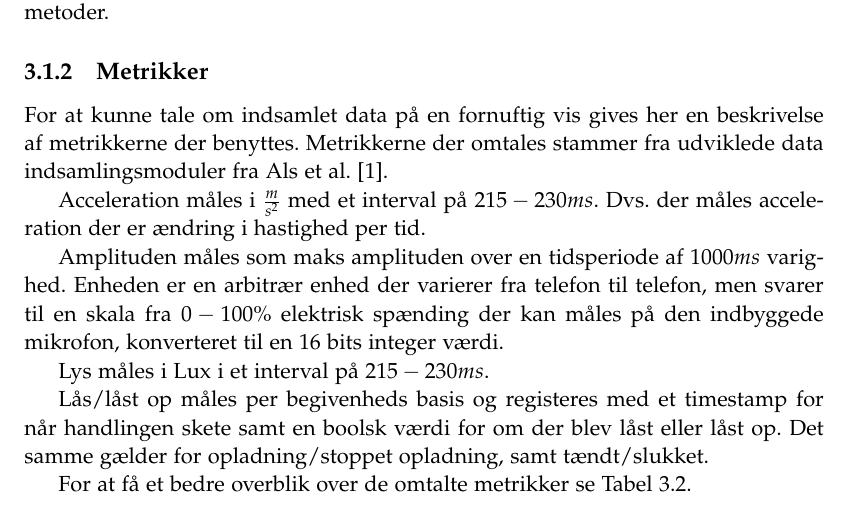
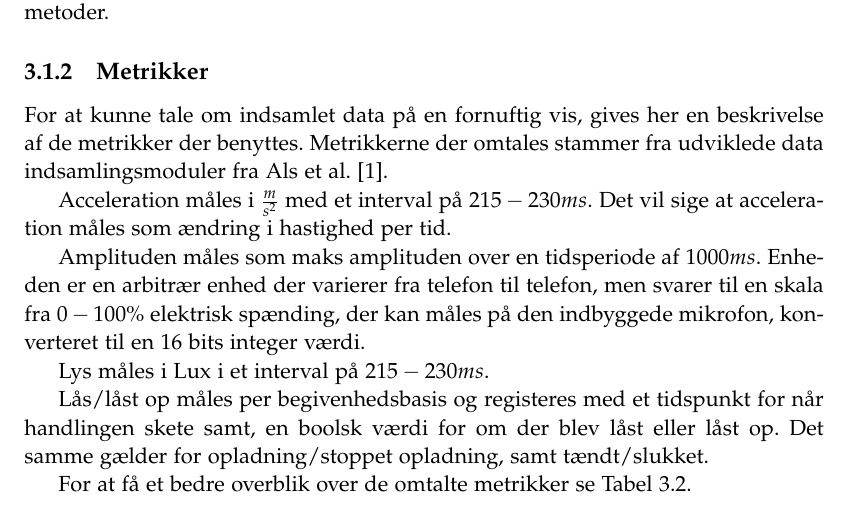
Before and after one commit to lgrave11/P8-Report, a LaTeX thesis (Report/master.tex, which reads Report/indhold/soevn/metrikker.tex): part of page 16 of 52, cut so that both start at the same text. Compiled offline with pdfLaTeX.

Commit message:
Grammatik rettelser til metrikker

```diff
--- a/Report/indhold/soevn/metrikker.tex
+++ b/Report/indhold/soevn/metrikker.tex
@@ -1,15 +1,15 @@
-For at kunne tale om indsamlet data på en fornuftig vis gives her en beskrivelse af metrikkerne der benyttes.
+For at kunne tale om indsamlet data på en fornuftig vis, gives her en beskrivelse af de metrikker der benyttes.
 Metrikkerne der omtales stammer fra udviklede data indsamlingsmoduler fra \citet{misc:faellesrapp}.
 
 Acceleration måles i $\frac{m}{s^2}$ med et interval på $215-230 ms$.
-Dvs. der måles acceleration der er ændring i hastighed per tid.
+Det vil sige at acceleration måles som ændring i hastighed per tid.
 
-Amplituden måles som maks amplituden over en tidsperiode af $1000ms$ varighed.
-Enheden er en arbitrær enhed der varierer fra telefon til telefon, men svarer til en skala fra $0-100\%$ elektrisk spænding der kan måles på den indbyggede mikrofon, konverteret til en 16 bits integer værdi.
+Amplituden måles som maks amplituden over en tidsperiode af $1000ms$.
+Enheden er en arbitrær enhed der varierer fra telefon til telefon, men svarer til en skala fra $0-100\%$ elektrisk spænding, der kan måles på den indbyggede mikrofon, konverteret til en 16 bits integer værdi.
 
 Lys måles i Lux i et interval på $215-230 ms$.
 
-Lås/låst op måles per begivenheds basis og registeres med et timestamp for når handlingen skete samt en boolsk værdi for om der blev låst eller låst op.
+Lås/låst op måles per begivenhedsbasis og registeres med et tidspunkt for når handlingen skete samt, en boolsk værdi for om der blev låst eller låst op.
 Det samme gælder for opladning/stoppet opladning, samt tændt/slukket.
 
 For at få et bedre overblik over de omtalte metrikker se \cref{tab:metrikker}.
```
